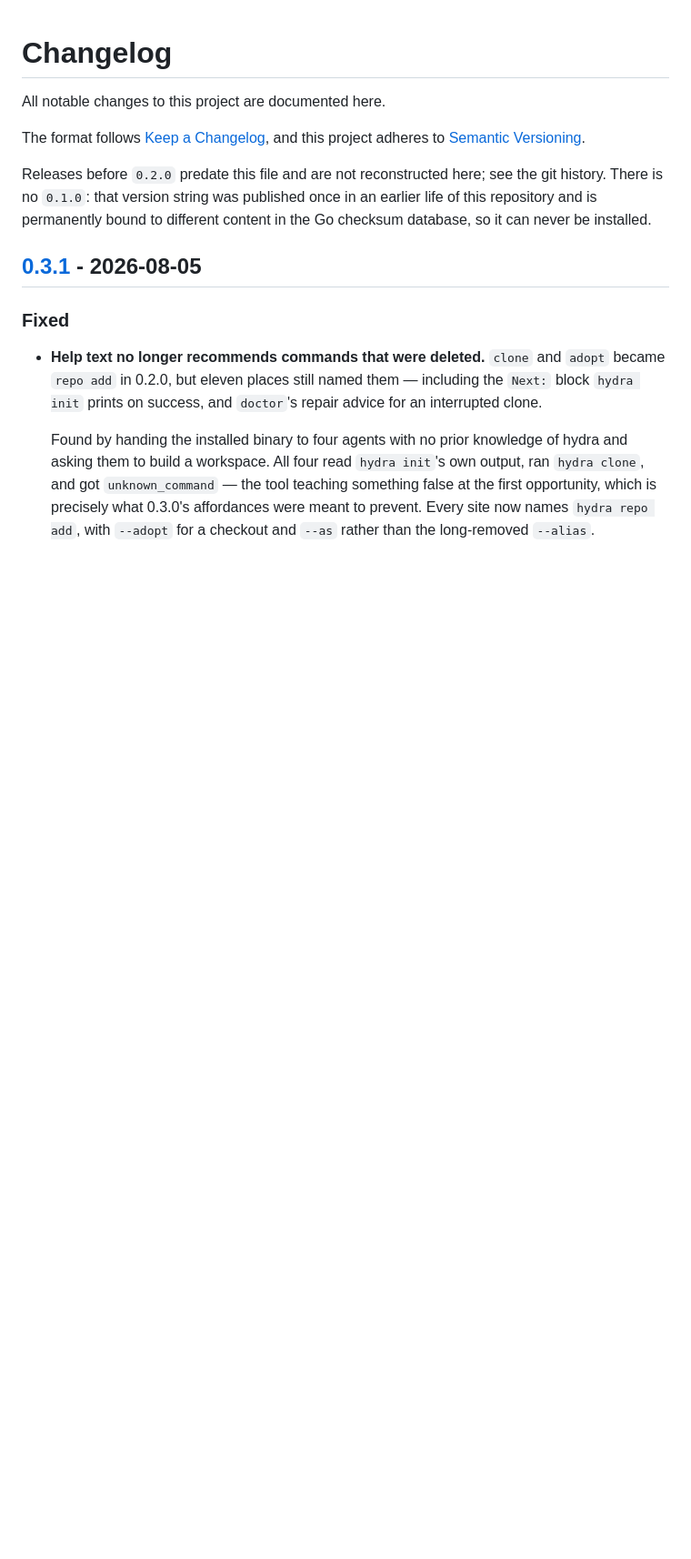
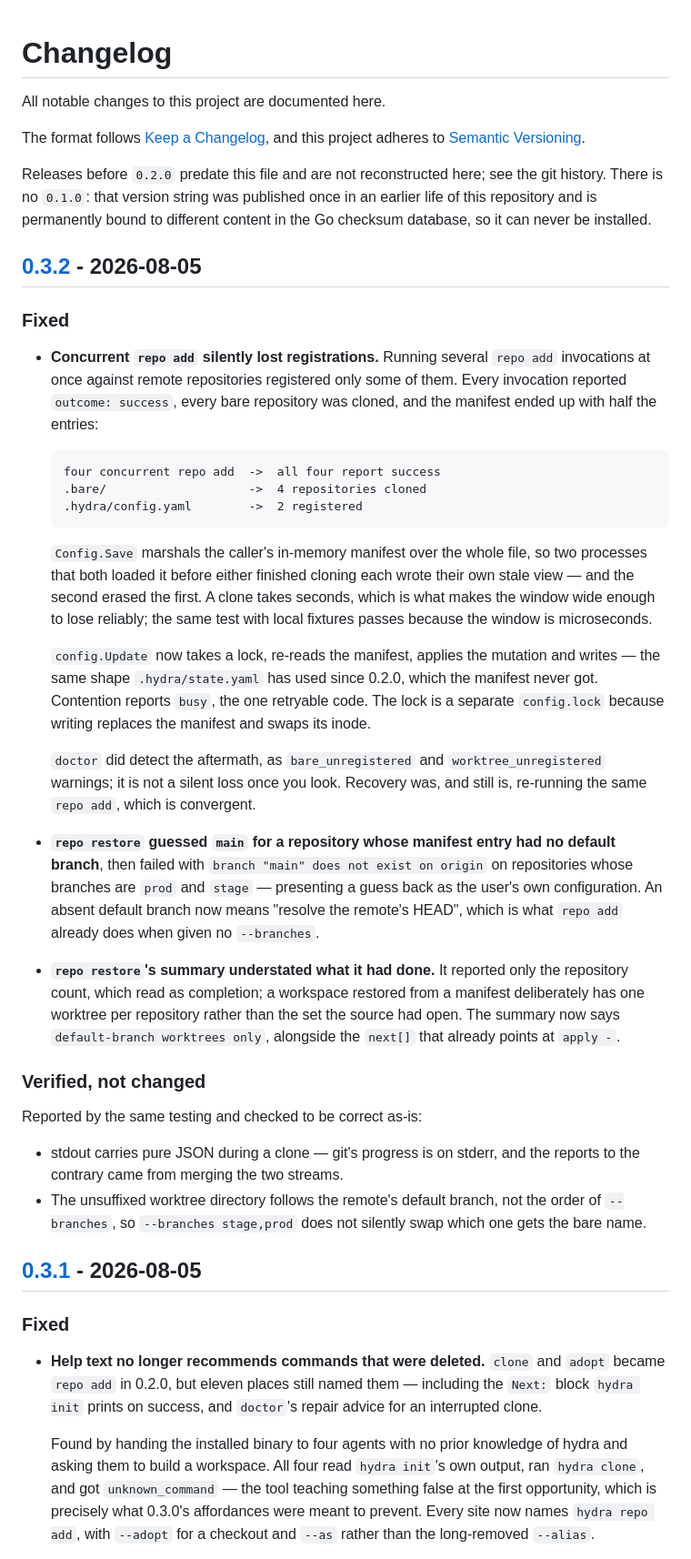
Before and after one commit to mssantosdev/hydra, a Markdown page: CHANGELOG.md, the part around the change. Shown at 91% size. GitHub-like rendering; blank space fills up the shorter version.

Commit message:
docs: CHANGELOG for 0.3.2

````diff
--- a/CHANGELOG.md
+++ b/CHANGELOG.md
@@ -8,6 +8,59 @@ adheres to [Semantic Versioning](https://semver.org/spec/v2.0.0.html).
 Releases before `0.2.0` predate this file and are not reconstructed here; see the git history.
 There is no `0.1.0`: that version string was published once in an earlier life of this repository and
 is permanently bound to different content in the Go checksum database, so it can never be installed.
+
+## [0.3.2] - 2026-08-05
+
+### Fixed
+
+- **Concurrent `repo add` silently lost registrations.** Running several `repo add`
+  invocations at once against remote repositories registered only some of them. Every
+  invocation reported `outcome: success`, every bare repository was cloned, and the
+  manifest ended up with half the entries:
+
+  ```
+  four concurrent repo add  ->  all four report success
+  .bare/                    ->  4 repositories cloned
+  .hydra/config.yaml        ->  2 registered
+  ```
+
+  `Config.Save` marshals the caller's in-memory manifest over the whole file, so two
+  processes that both loaded it before either finished cloning each wrote their own stale
+  view — and the second erased the first. A clone takes seconds, which is what makes the
+  window wide enough to lose reliably; the same test with local fixtures passes because the
+  window is microseconds.
+
+  `config.Update` now takes a lock, re-reads the manifest, applies the mutation and writes
+  — the same shape `.hydra/state.yaml` has used since 0.2.0, which the manifest never got.
+  Contention reports `busy`, the one retryable code. The lock is a separate `config.lock`
+  because writing replaces the manifest and swaps its inode.
+
+  `doctor` did detect the aftermath, as `bare_unregistered` and `worktree_unregistered`
+  warnings; it is not a silent loss once you look. Recovery was, and still is, re-running
+  the same `repo add`, which is convergent.
+
+- **`repo restore` guessed `main` for a repository whose manifest entry had no default
+  branch**, then failed with `branch "main" does not exist on origin` on repositories whose
+  branches are `prod` and `stage` — presenting a guess back as the user's own
+  configuration. An absent default branch now means "resolve the remote's HEAD", which is
+  what `repo add` already does when given no `--branches`.
+
+- **`repo restore`'s summary understated what it had done.** It reported only the repository
+  count, which read as completion; a workspace restored from a manifest deliberately has
+  one worktree per repository rather than the set the source had open. The summary now says
+  `default-branch worktrees only`, alongside the `next[]` that already points at `apply -`.
+
+### Verified, not changed
+
+Reported by the same testing and checked to be correct as-is:
+
+- stdout carries pure JSON during a clone — git's progress is on stderr, and the reports to
+  the contrary came from merging the two streams.
+- The unsuffixed worktree directory follows the remote's default branch, not the order of
+  `--branches`, so `--branches stage,prod` does not silently swap which one gets the bare
+  name.
+
+[0.3.2]: https://github.com/mssantosdev/hydra/compare/v0.3.1...v0.3.2
 
 ## [0.3.1] - 2026-08-05
 
````
